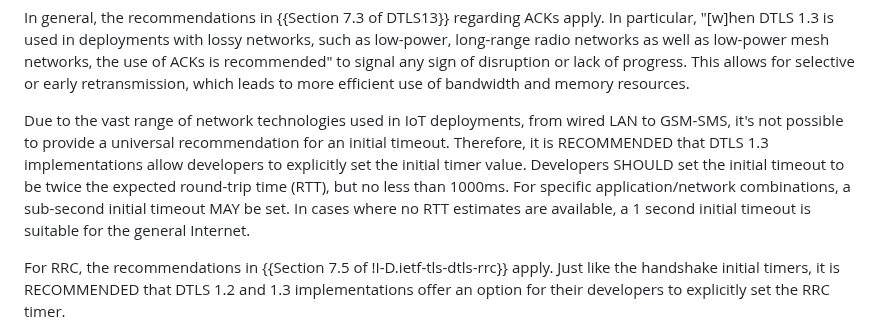
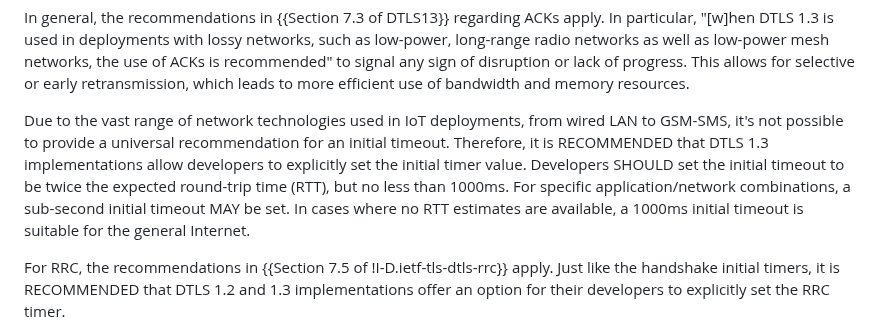
Before and after one commit to thomas-fossati/draft-tls13-iot, a Markdown page: draft-ietf-uta-tls13-iot-profile.md, the part around the change. GitHub-like rendering.

```diff
--- a/draft-ietf-uta-tls13-iot-profile.md
+++ b/draft-ietf-uta-tls13-iot-profile.md
@@ -244,7 +244,7 @@ Due to the vast range of network technologies used in IoT deployments, from wire
 Therefore, it is RECOMMENDED that DTLS 1.3 implementations allow developers to explicitly set the initial timer value.
 Developers SHOULD set the initial timeout to be twice the expected round-trip time (RTT), but no less than 1000ms.
 For specific application/network combinations, a sub-second initial timeout MAY be set.
-In cases where no RTT estimates are available, a 1 second initial timeout is suitable for the general Internet.
+In cases where no RTT estimates are available, a 1000ms initial timeout is suitable for the general Internet.
 
 For RRC, the recommendations in {{Section 7.5 of !I-D.ietf-tls-dtls-rrc}} apply.
 Just like the handshake initial timers, it is RECOMMENDED that DTLS 1.2 and 1.3 implementations offer an option for their developers to explicitly set the RRC timer.
```
